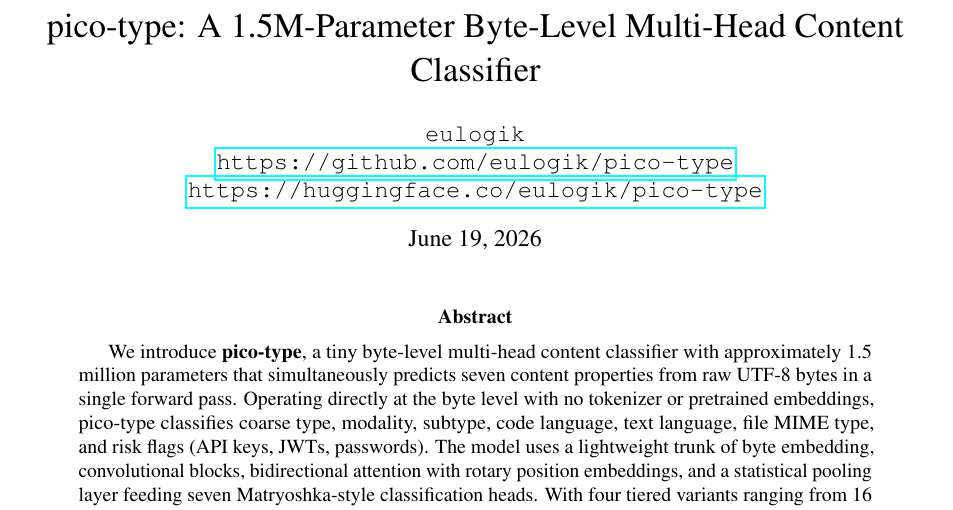
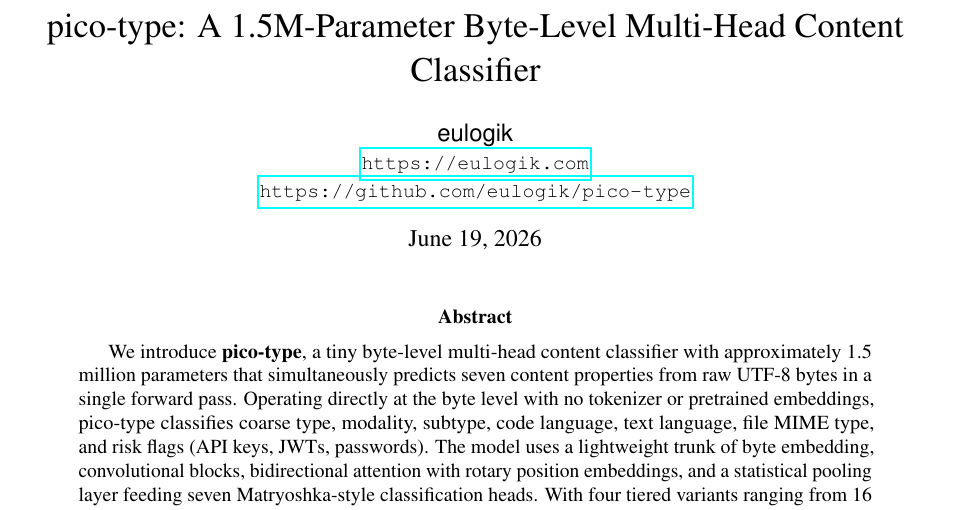
Before and after one commit to eulogik/pico-type, a LaTeX paper (paper/main.tex): part of page 1 of 7, cut so that both start at the same text. Compiled offline with pdfLaTeX.

Commit message:
Add affiliation to paper author block

```diff
--- a/paper/main.tex
+++ b/paper/main.tex
@@ -16,9 +16,9 @@
 % --- metadata ---
 \title{pico-type: A 1.5M-Parameter Byte-Level Multi-Head Content Classifier}
 \author{%
-  \texttt{eulogik} \\
-  \texttt{\url{https://github.com/eulogik/pico-type}} \\
-  \texttt{\url{https://huggingface.co/eulogik/pico-type}}
+  \textsf{eulogik} \\
+  \small\texttt{\url{https://eulogik.com}} \\
+  \small\texttt{\url{https://github.com/eulogik/pico-type}}
 }
 \date{\today}
 
```
Also changed, not shown: paper/main.pdf (added).
